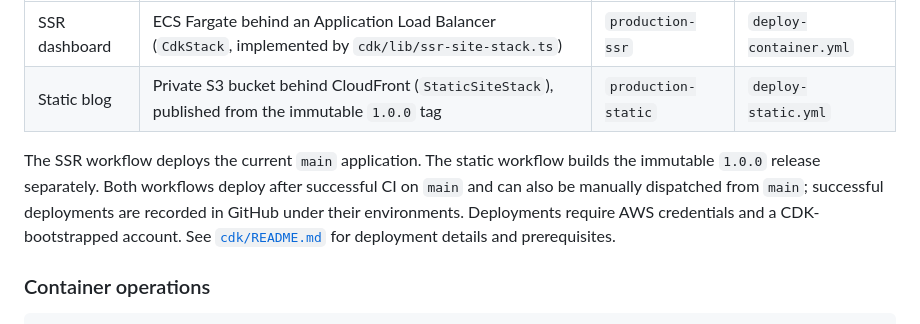
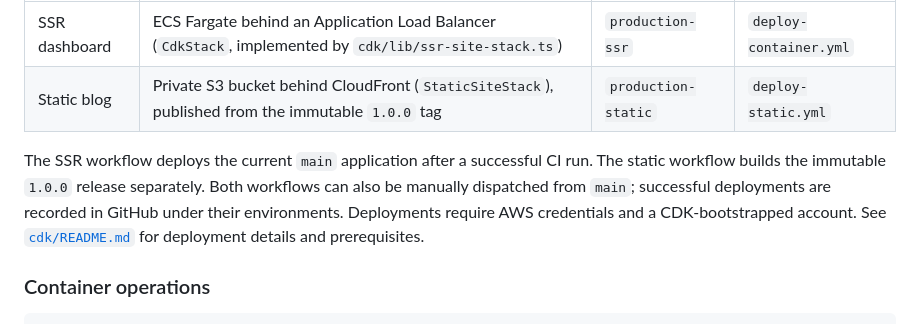
Before and after one commit to hubert-kozlowski/cs4421-astro-blog, a Markdown page: README.md, the part around the change. Rendered like a GitHub page.

Commit message:
docs: clarify SSR deployment trigger

```diff
--- a/README.md
+++ b/README.md
@@ -84,7 +84,7 @@ AWS CDK defines two independent deployments:
 | SSR dashboard | ECS Fargate behind an Application Load Balancer (`CdkStack`, implemented by `cdk/lib/ssr-site-stack.ts`) | `production-ssr` | `deploy-container.yml` |
 | Static blog | Private S3 bucket behind CloudFront (`StaticSiteStack`), published from the immutable `1.0.0` tag | `production-static` | `deploy-static.yml` |
 
-The SSR workflow deploys the current `main` application. The static workflow builds the immutable `1.0.0` release separately. Both workflows deploy after successful CI on `main` and can also be manually dispatched from `main`; successful deployments are recorded in GitHub under their environments. Deployments require AWS credentials and a CDK-bootstrapped account. See [`cdk/README.md`](cdk/README.md) for deployment details and prerequisites.
+The SSR workflow deploys the current `main` application after a successful CI run. The static workflow builds the immutable `1.0.0` release separately. Both workflows can also be manually dispatched from `main`; successful deployments are recorded in GitHub under their environments. Deployments require AWS credentials and a CDK-bootstrapped account. See [`cdk/README.md`](cdk/README.md) for deployment details and prerequisites.
 
 ### Container operations
 
```
